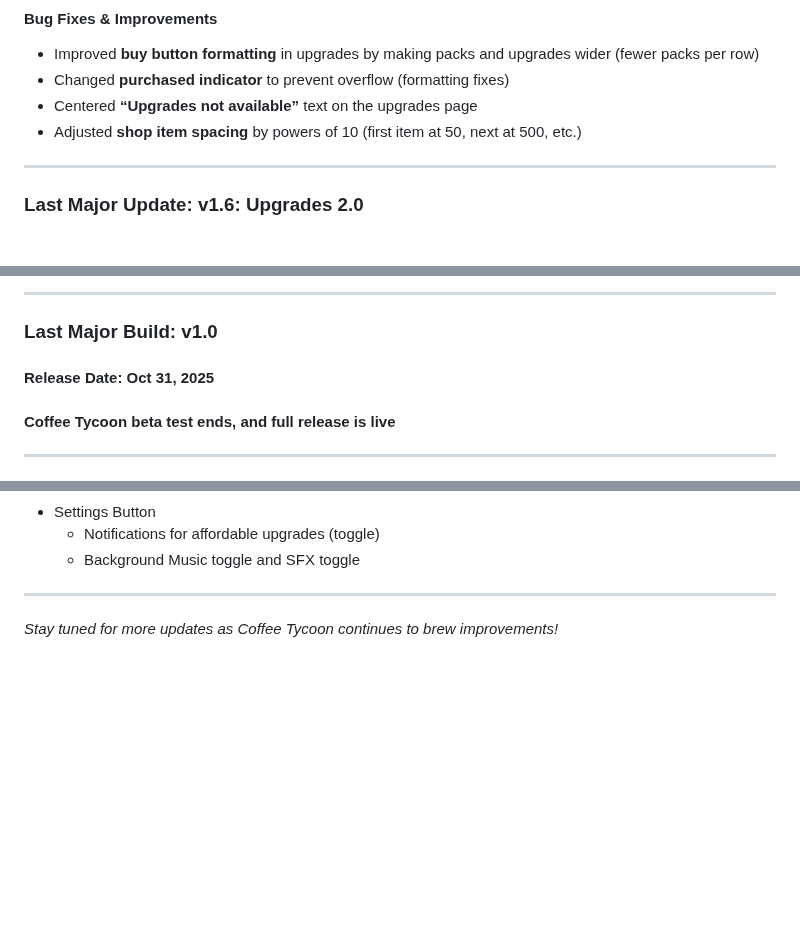
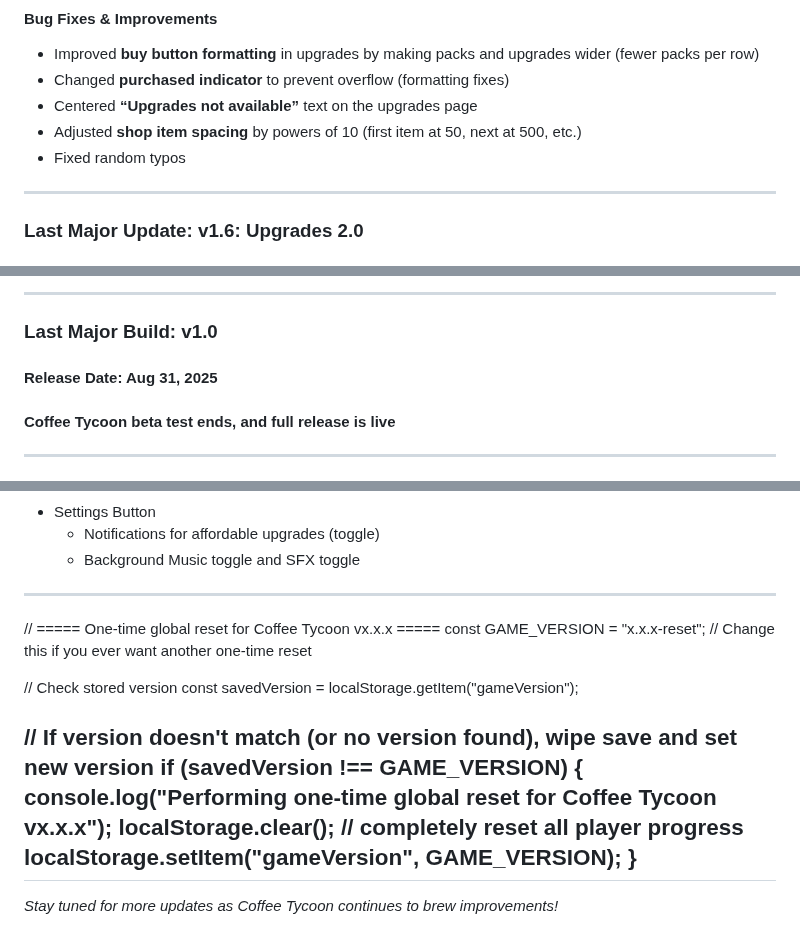
Before and after one commit to coffeetycoon/Coffee-Tycoon, a Markdown page: README.md, 3 parts joined by grey strips. Drawn GitHub-style; blank space fills up the shorter version.

```diff
--- a/README.md
+++ b/README.md
@@ -41,6 +41,7 @@ A game where you brew coffee.
 - Changed **purchased indicator** to prevent overflow (formatting fixes)
 - Centered **“Upgrades not available”** text on the upgrades page
 - Adjusted **shop item spacing** by powers of 10 (first item at 50, next at 500, etc.)
+- Fixed random typos
 
 ---
 
@@ -67,7 +68,7 @@ A game where you brew coffee.
 ---
 
 ### Last Major Build: v1.0
-#### Release Date: Oct 31, 2025
+#### Release Date: Aug 31, 2025
 #### Coffee Tycoon beta test ends, and full release is live
 
 ---
@@ -131,5 +132,18 @@ if (savedVersion !== GAME_VERSION) {
   - Background Music toggle and SFX toggle
 
 ---
+// ===== One-time global reset for Coffee Tycoon vx.x.x =====
+const GAME_VERSION = "x.x.x-reset"; // Change this if you ever want another one-time reset
+
+// Check stored version
+const savedVersion = localStorage.getItem("gameVersion");
+
+// If version doesn't match (or no version found), wipe save and set new version
+if (savedVersion !== GAME_VERSION) {
+  console.log("Performing one-time global reset for Coffee Tycoon vx.x.x");
+  localStorage.clear(); // completely reset all player progress
+  localStorage.setItem("gameVersion", GAME_VERSION);
+}
+---
 
 *Stay tuned for more updates as Coffee Tycoon continues to brew improvements!*
```
